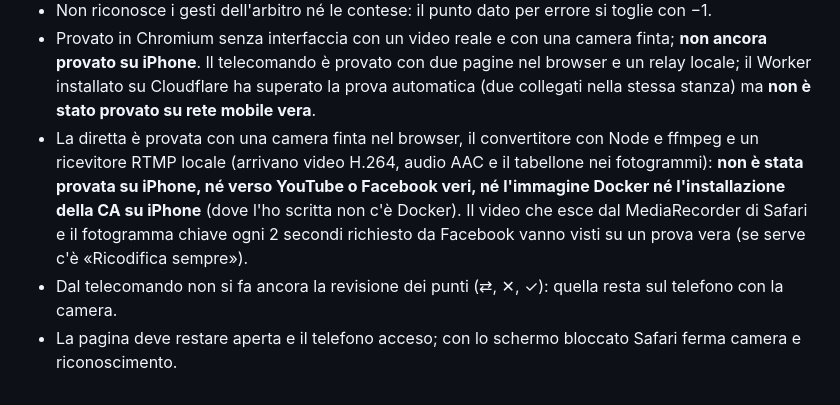
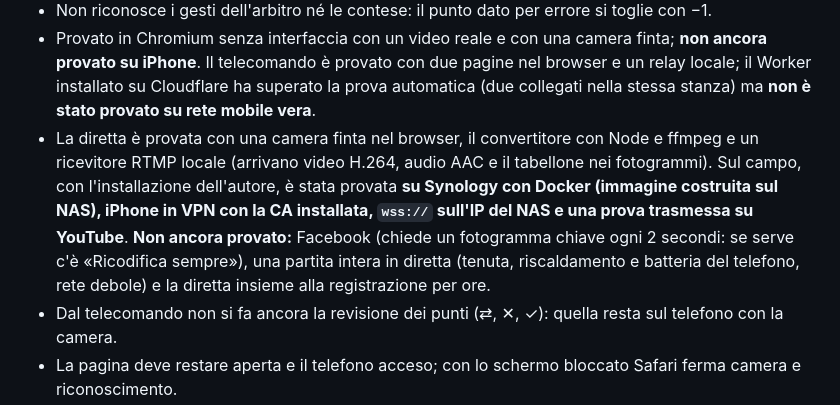
Before and after one commit to tonarellif-lgtm/volleylive-prova, a Markdown page: README.md, the part around the change. GitHub-like rendering.

Commit message:
README: la diretta è stata provata su Synology, iPhone in VPN e YouTube
Co-Authored-By: Claude Sonnet 5.5 <noreply@anthropic.com>
Claude-Session: https://claude.ai/code/session_019sWFme1Vvmht35uPn1Ywyx

```diff
--- a/README.md
+++ b/README.md
@@ -72,9 +72,10 @@ si usava 720p). Nella partita:
   Il telecomando è provato con due pagine nel browser e un relay locale; il Worker installato su Cloudflare ha superato la prova
   automatica (due collegati nella stessa stanza) ma **non è stato provato su rete mobile vera**.
 - La diretta è provata con una camera finta nel browser, il convertitore con Node e ffmpeg e un ricevitore RTMP locale (arrivano
-  video H.264, audio AAC e il tabellone nei fotogrammi): **non è stata provata su iPhone, né verso YouTube o Facebook veri, né
-  l'immagine Docker né l'installazione della CA su iPhone** (dove l'ho scritta non c'è Docker). Il video che esce dal MediaRecorder di Safari e il fotogramma chiave
-  ogni 2 secondi richiesto da Facebook vanno visti su un prova vera (se serve c'è «Ricodifica sempre»).
+  video H.264, audio AAC e il tabellone nei fotogrammi). Sul campo, con l'installazione dell'autore, è stata provata **su
+  Synology con Docker (immagine costruita sul NAS), iPhone in VPN con la CA installata, `wss://` sull'IP del NAS e una prova trasmessa su
+  YouTube**. **Non ancora provato:** Facebook (chiede un fotogramma chiave ogni 2 secondi: se serve c'è «Ricodifica sempre»), una
+  partita intera in diretta (tenuta, riscaldamento e batteria del telefono, rete debole) e la diretta insieme alla registrazione per ore.
 - Dal telecomando non si fa ancora la revisione dei punti (⇄, ✕, ✓): quella resta sul telefono con la camera.
 - La pagina deve restare aperta e il telefono acceso; con lo schermo bloccato Safari ferma camera e riconoscimento.
 - La diretta richiede il convertitore sul NAS e un indirizzo `wss://` con certificato valido (vedi `stream/README.md`; per un IP raggiunto in VPN `stream/make-cert.sh` crea una piccola CA, vincolata a quell'IP, da installare una volta sul telefono); con la rete dati debole il ritardo cresce e la pagina riparte da capo.
```
